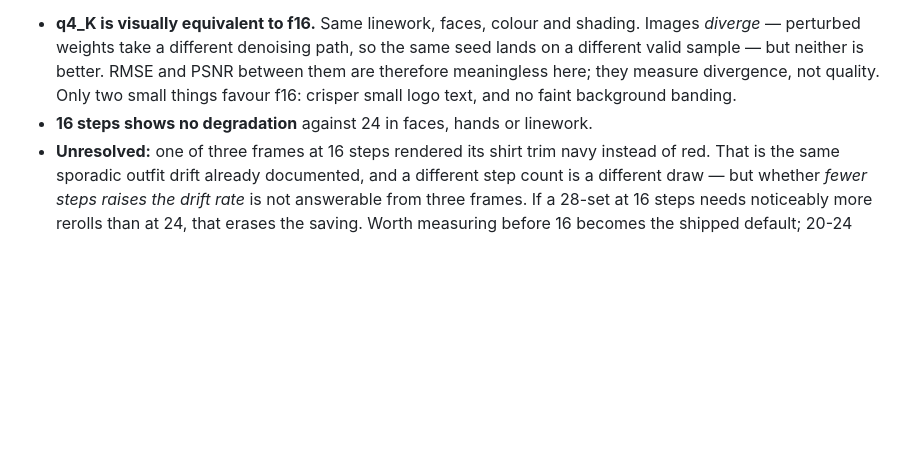
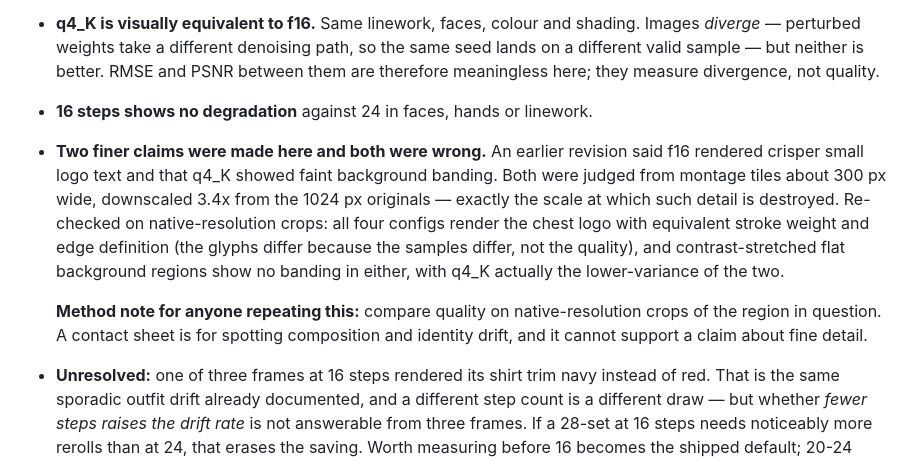
Before and after one commit to iamcvr/loom, a Markdown page: MEASUREMENTS.md, the part around the change. Drawn GitHub-style; blank space fills up the shorter version.

Commit message:
correct two unsupported quality claims about the sprite renders
An earlier revision claimed f16 rendered crisper small logo text than q4_K, and that
q4_K showed faint background banding. Both were wrong, and both were wrong the same
way: judged from montage tiles roughly 300 px wide, downscaled 3.4x from the 1024 px
originals, which is precisely the scale at which that kind of detail disappears.

Re-checked on native-resolution crops. All four configs render the chest logo with
equivalent stroke weight and edge definition — the glyphs differ because the samples
differ, not because the quality does. Contrast-stretched flat background regions show
no banding in either, and q4_K is the lower-variance of the two, the opposite of what
banding would produce.

The broad conclusion is unchanged and is now actually cleaner: q4_K and 16 steps cost
nothing visible, with no quality caveats, only sample-to-sample divergence.

Adds a method note, since the mistake is easy to repeat: compare quality on
native-resolution crops of the region in question. A contact sheet is for spotting
composition and identity drift and cannot support a claim about fine detail.

Co-Authored-By: Claude Opus 5 <noreply@anthropic.com>
Claude-Session: https://claude.ai/code/session_01GG1aaaFLJwSrAReK3NQH3E

```diff
--- a/MEASUREMENTS.md
+++ b/MEASUREMENTS.md
@@ -376,9 +376,19 @@ Quality notes from the A/B sheets:
   Images *diverge* — perturbed weights take a different denoising path, so the same
   seed lands on a different valid sample — but neither is better. RMSE and PSNR
   between them are therefore meaningless here; they measure divergence, not quality.
-  Only two small things favour f16: crisper small logo text, and no faint background
-  banding.
 - **16 steps shows no degradation** against 24 in faces, hands or linework.
+- **Two finer claims were made here and both were wrong.** An earlier revision said
+  f16 rendered crisper small logo text and that q4_K showed faint background banding.
+  Both were judged from montage tiles about 300 px wide, downscaled 3.4x from the
+  1024 px originals — exactly the scale at which such detail is destroyed. Re-checked
+  on native-resolution crops: all four configs render the chest logo with equivalent
+  stroke weight and edge definition (the glyphs differ because the samples differ,
+  not the quality), and contrast-stretched flat background regions show no banding in
+  either, with q4_K actually the lower-variance of the two.
+
+  **Method note for anyone repeating this:** compare quality on native-resolution
+  crops of the region in question. A contact sheet is for spotting composition and
+  identity drift, and it cannot support a claim about fine detail.
 - **Unresolved:** one of three frames at 16 steps rendered its shirt trim navy instead
   of red. That is the same sporadic outfit drift already documented, and a different
   step count is a different draw — but whether *fewer steps raises the drift rate* is
```
